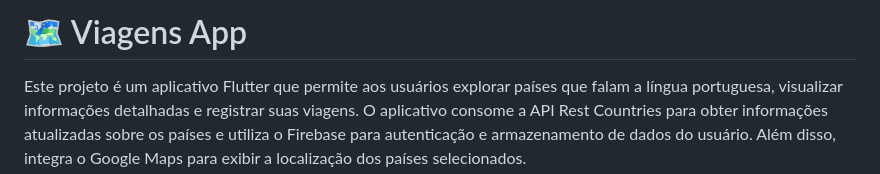
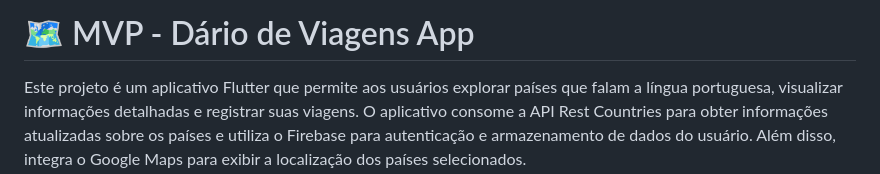
Before and after one commit to andreyquadros/diary-trips, a Markdown page: README.md, the part around the change. Rendered like a GitHub page.

```diff
--- a/README.md
+++ b/README.md
@@ -1,4 +1,4 @@
-# 🗺️ Viagens App
+# 🗺️ MVP - Dário de Viagens App
 
 Este projeto é um aplicativo Flutter que permite aos usuários explorar países que falam a língua portuguesa, visualizar informações detalhadas e registrar suas viagens. O aplicativo consome a API Rest Countries para obter informações atualizadas sobre os países e utiliza o Firebase para autenticação e armazenamento de dados do usuário. Além disso, integra o Google Maps para exibir a localização dos países selecionados.
 
```
